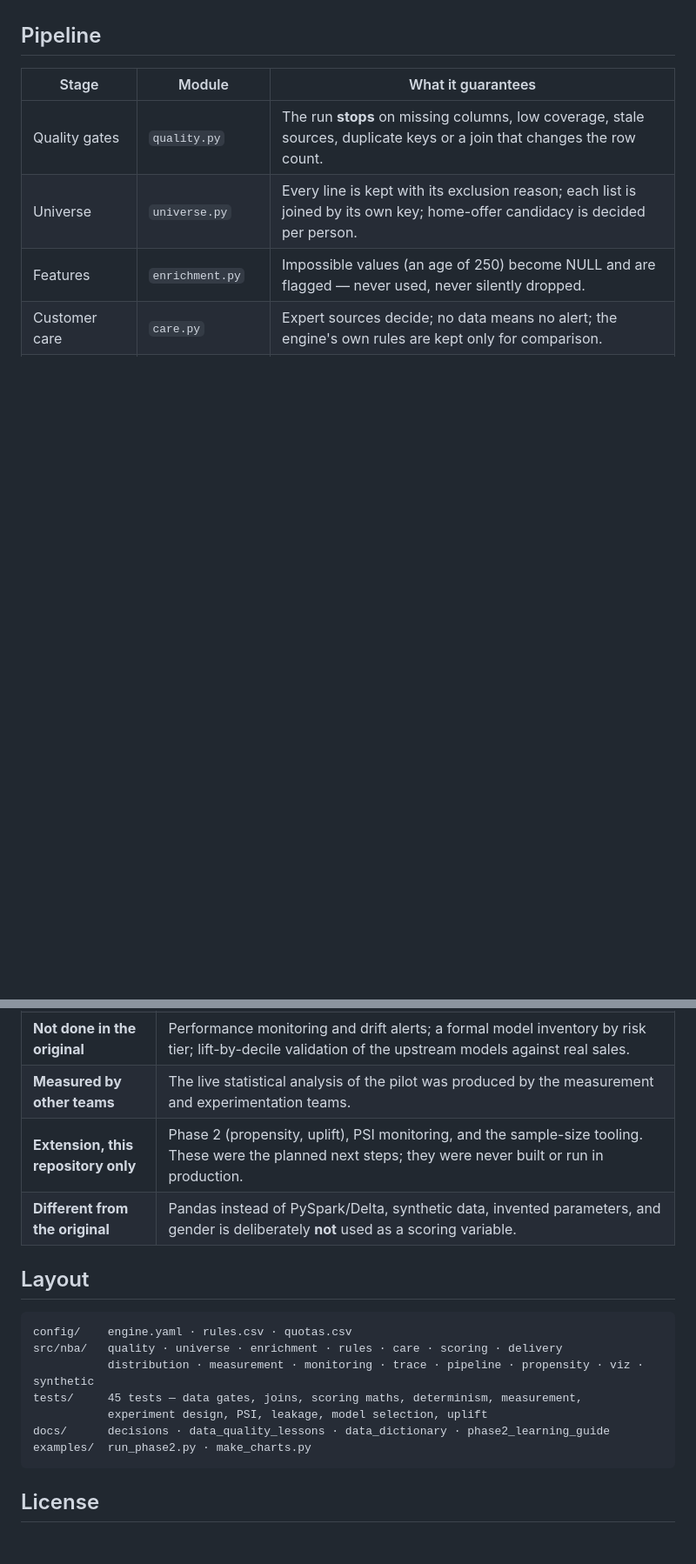
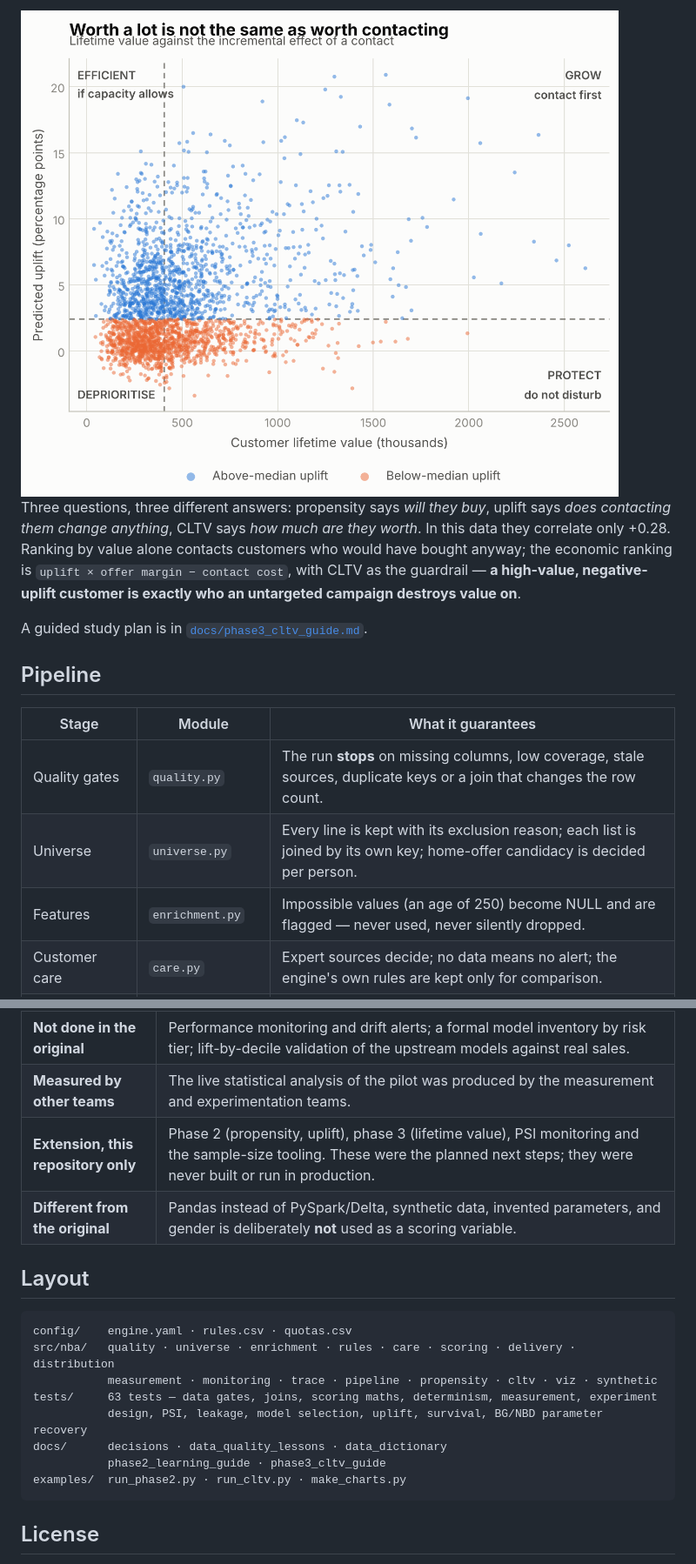
Before and after one commit to DKATP/Next-Best-Action_Engine, a Markdown page: README.md, 2 parts joined by grey strips. Shown at 87% size. GitHub-like rendering; pictures changed too: docs/img/value-quadrant-light.png (added); blank space fills up the shorter version.

````diff
--- a/README.md
+++ b/README.md
@@ -80,3 +110,12 @@ Ranking is not enough when the number itself is used — for a budget, an expect
+<picture>
+  <source media="(prefers-color-scheme: dark)" srcset="docs/img/value-quadrant-dark.png">
+  <img alt="Lifetime value against predicted uplift, split into four action quadrants" src="docs/img/value-quadrant-light.png">
+</picture>
+
+Three questions, three different answers: propensity says *will they buy*, uplift says *does contacting them change anything*, CLTV says *how much are they worth*. In this data they correlate only +0.28. Ranking by value alone contacts customers who would have bought anyway; the economic ranking is `uplift × offer margin − contact cost`, with CLTV as the guardrail — **a high-value, negative-uplift customer is exactly who an untargeted campaign destroys value on**.
+
+A guided study plan is in [`docs/phase3_cltv_guide.md`](docs/phase3_cltv_guide.md).
+
 ## Pipeline
 
 | Stage | Module | What it guarantees |
@@ -122,19 +163,20 @@ Fourteen decisions, each with its reason and where it lives in the code, are in
 | **Designed, not implemented** | Scheduled job orchestration, automated reporting, channel-level eligibility. |
 | **Not done in the original** | Performance monitoring and drift alerts; a formal model inventory by risk tier; lift-by-decile validation of the upstream models against real sales. |
 | **Measured by other teams** | The live statistical analysis of the pilot was produced by the measurement and experimentation teams. |
-| **Extension, this repository only** | Phase 2 (propensity, uplift), PSI monitoring, and the sample-size tooling. These were the planned next steps; they were never built or run in production. |
+| **Extension, this repository only** | Phase 2 (propensity, uplift), phase 3 (lifetime value), PSI monitoring and the sample-size tooling. These were the planned next steps; they were never built or run in production. |
 | **Different from the original** | Pandas instead of PySpark/Delta, synthetic data, invented parameters, and gender is deliberately **not** used as a scoring variable. |
 
 ## Layout
 
 ```
 config/    engine.yaml · rules.csv · quotas.csv
-src/nba/   quality · universe · enrichment · rules · care · scoring · delivery
-           distribution · measurement · monitoring · trace · pipeline · propensity · viz · synthetic
-tests/     45 tests — data gates, joins, scoring maths, determinism, measurement,
-           experiment design, PSI, leakage, model selection, uplift
-docs/      decisions · data_quality_lessons · data_dictionary · phase2_learning_guide
-examples/  run_phase2.py · make_charts.py
+src/nba/   quality · universe · enrichment · rules · care · scoring · delivery · distribution
+           measurement · monitoring · trace · pipeline · propensity · cltv · viz · synthetic
+tests/     63 tests — data gates, joins, scoring maths, determinism, measurement, experiment
+           design, PSI, leakage, model selection, uplift, survival, BG/NBD parameter recovery
+docs/      decisions · data_quality_lessons · data_dictionary
+           phase2_learning_guide · phase3_cltv_guide
+examples/  run_phase2.py · run_cltv.py · make_charts.py
 ```
 
 ## License
````
Also changed, not shown: other parts of README.md (+34 -2 lines), docs/decisions.md (+12 -0 lines), docs/phase3_cltv_guide.md (added, +91 -0 lines), docs/img/survival-dark.png (added), docs/img/survival-light.png (added), docs/img/value-quadrant-dark.png (added), 8 other files.
